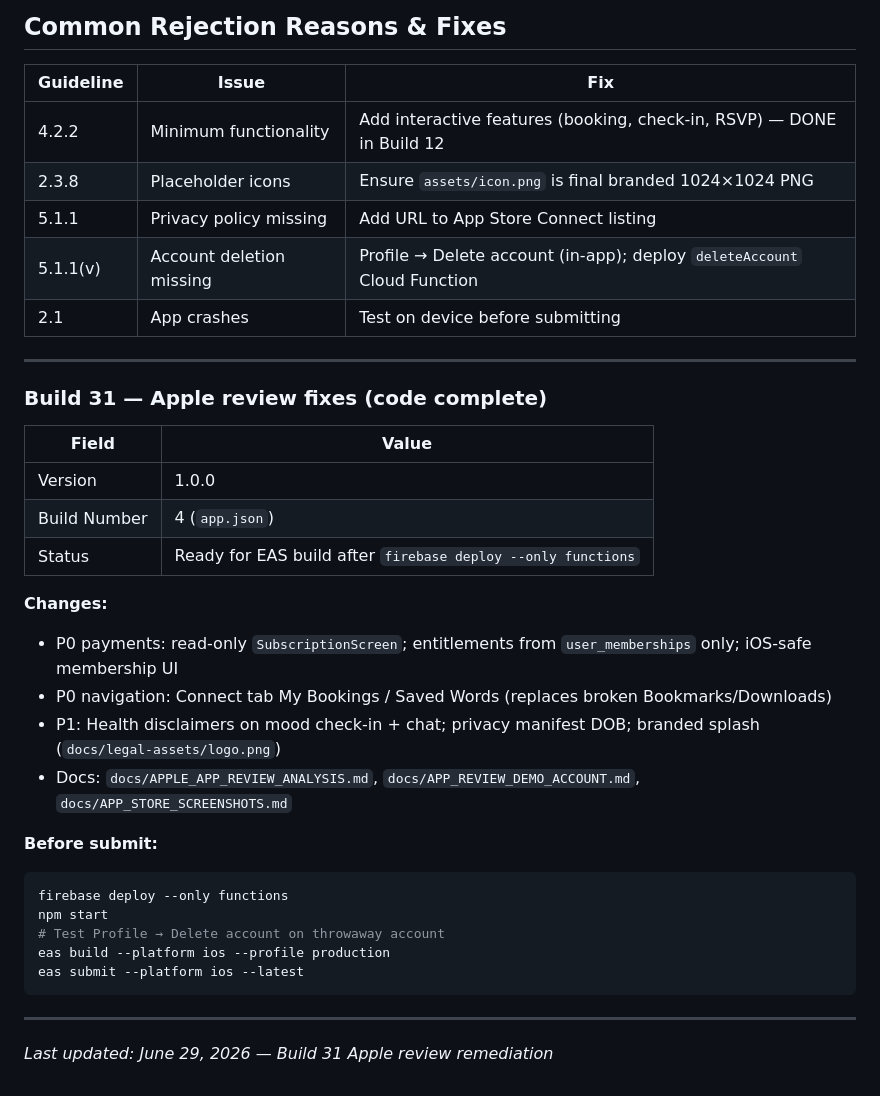
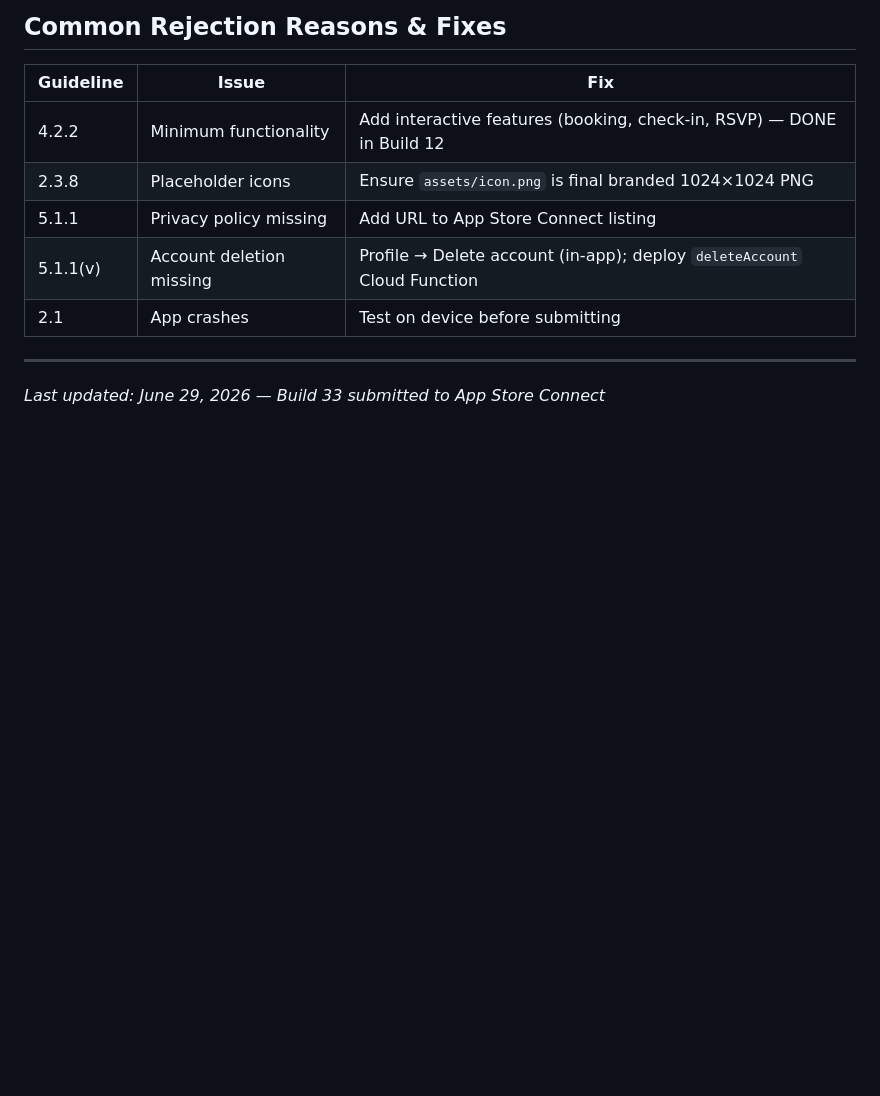
Before and after one commit to Jabulani00/life-changing-journey, a Markdown page: IOS_SUBMISSION_LOG.md, the part around one of its changes. Rendered like a GitHub page; blank space fills up the shorter version.

````diff
--- a/IOS_SUBMISSION_LOG.md
+++ b/IOS_SUBMISSION_LOG.md
@@ -254,29 +297,4 @@ eas build:list --platform ios --limit 5
 
 ---
 
-### Build 31 — Apple review fixes (code complete)
-
-| Field | Value |
-|-------|-------|
-| Version | 1.0.0 |
-| Build Number | 4 (`app.json`) |
-| Status | Ready for EAS build after `firebase deploy --only functions` |
-
-**Changes:**
-- P0 payments: read-only `SubscriptionScreen`; entitlements from `user_memberships` only; iOS-safe membership UI
-- P0 navigation: Connect tab My Bookings / Saved Words (replaces broken Bookmarks/Downloads)
-- P1: Health disclaimers on mood check-in + chat; privacy manifest DOB; branded splash (`docs/legal-assets/logo.png`)
-- Docs: `docs/APPLE_APP_REVIEW_ANALYSIS.md`, `docs/APP_REVIEW_DEMO_ACCOUNT.md`, `docs/APP_STORE_SCREENSHOTS.md`
-
-**Before submit:**
-```powershell
-firebase deploy --only functions
-npm start
-# Test Profile → Delete account on throwaway account
-eas build --platform ios --profile production
-eas submit --platform ios --latest
-```
-
----
-
-*Last updated: June 29, 2026 — Build 31 Apple review remediation*
+*Last updated: June 29, 2026 — Build 33 submitted to App Store Connect*
````
Also changed, not shown: other parts of IOS_SUBMISSION_LOG.md (+43 -0 lines).
